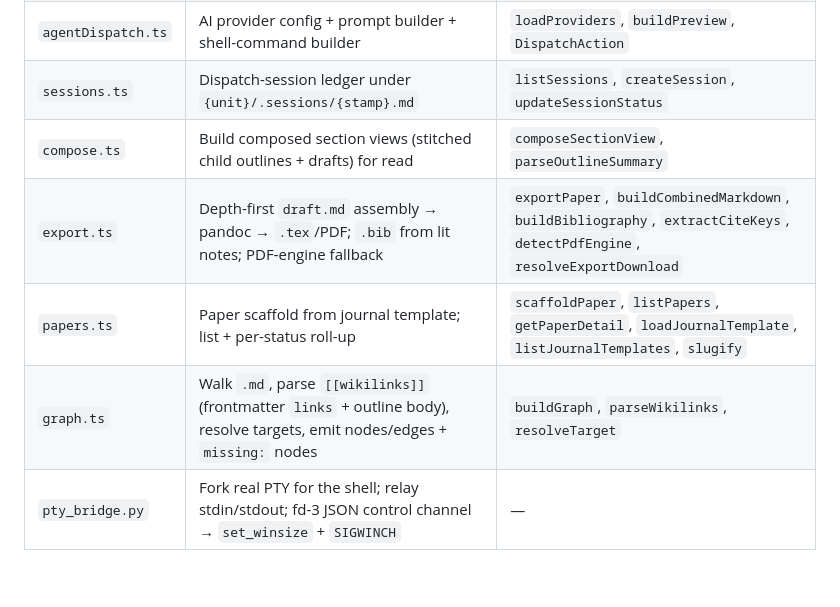
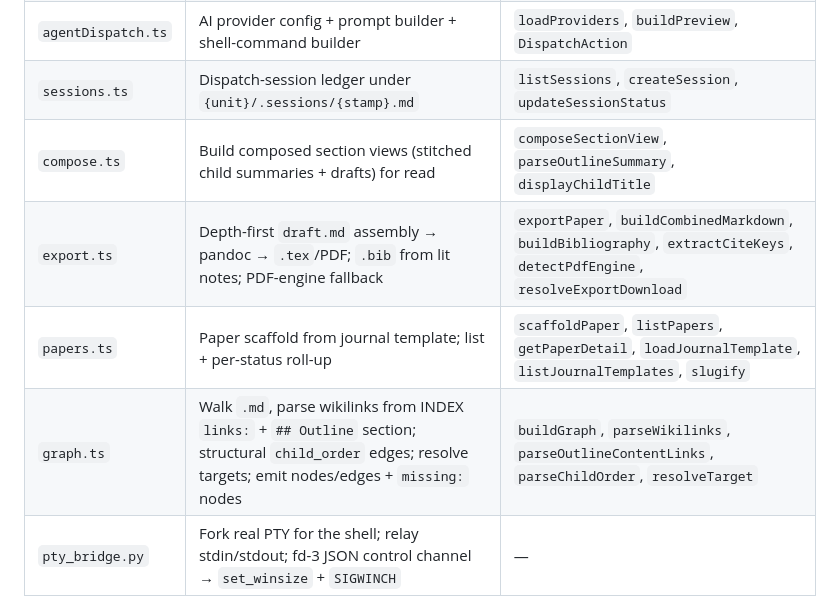
Before and after one commit to doomspec/TreeWriterGit, a Markdown page: model/DevPlan/DEVELOPMENT.md, the part around one of its changes. Drawn GitHub-style; blank space fills up the shorter version.

```diff
--- a/model/DevPlan/DEVELOPMENT.md
+++ b/model/DevPlan/DEVELOPMENT.md
@@ -124,10 +124,10 @@ Order is editorial, **separate from filesystem**. Paper uses `section_order`; co
 | `modelFs.ts` | File CRUD + node create/delete/move/reorder; `child_order` maintenance; path safety; lazy file materialization | `resolveModelPath`, `createNode`, `deleteNode`, `moveNode`, `reorderChildren`, `createFile`, `materializeOutline`, `materializeDraft`, `indexSkeleton`, `outlineDocSkeleton`, `ModelFsError` |
 | `agentDispatch.ts` | AI provider config + prompt builder + shell-command builder | `loadProviders`, `buildPreview`, `DispatchAction` |
 | `sessions.ts` | Dispatch-session ledger under `{unit}/.sessions/{stamp}.md` | `listSessions`, `createSession`, `updateSessionStatus` |
-| `compose.ts` | Build composed section views (stitched child outlines + drafts) for read | `composeSectionView`, `parseOutlineSummary` |
+| `compose.ts` | Build composed section views (stitched child summaries + drafts) for read | `composeSectionView`, `parseOutlineSummary`, `displayChildTitle` |
 | `export.ts` | Depth-first `draft.md` assembly → pandoc → `.tex`/PDF; `.bib` from lit notes; PDF-engine fallback | `exportPaper`, `buildCombinedMarkdown`, `buildBibliography`, `extractCiteKeys`, `detectPdfEngine`, `resolveExportDownload` |
 | `papers.ts` | Paper scaffold from journal template; list + per-status roll-up | `scaffoldPaper`, `listPapers`, `getPaperDetail`, `loadJournalTemplate`, `listJournalTemplates`, `slugify` |
-| `graph.ts` | Walk `.md`, parse `[[wikilinks]]` (frontmatter `links` + outline body), resolve targets, emit nodes/edges + `missing:` nodes | `buildGraph`, `parseWikilinks`, `resolveTarget` |
+| `graph.ts` | Walk `.md`, parse wikilinks from INDEX `links:` + `## Outline` section; structural `child_order` edges; resolve targets; emit nodes/edges + `missing:` nodes | `buildGraph`, `parseWikilinks`, `parseOutlineContentLinks`, `parseChildOrder`, `resolveTarget` |
 | `pty_bridge.py` | Fork real PTY for the shell; relay stdin/stdout; fd-3 JSON control channel → `set_winsize` + `SIGWINCH` | — |
 
 **Invariants devs must respect**
```
Also changed, not shown: other parts of model/DevPlan/DEVELOPMENT.md (+32 -9 lines).
